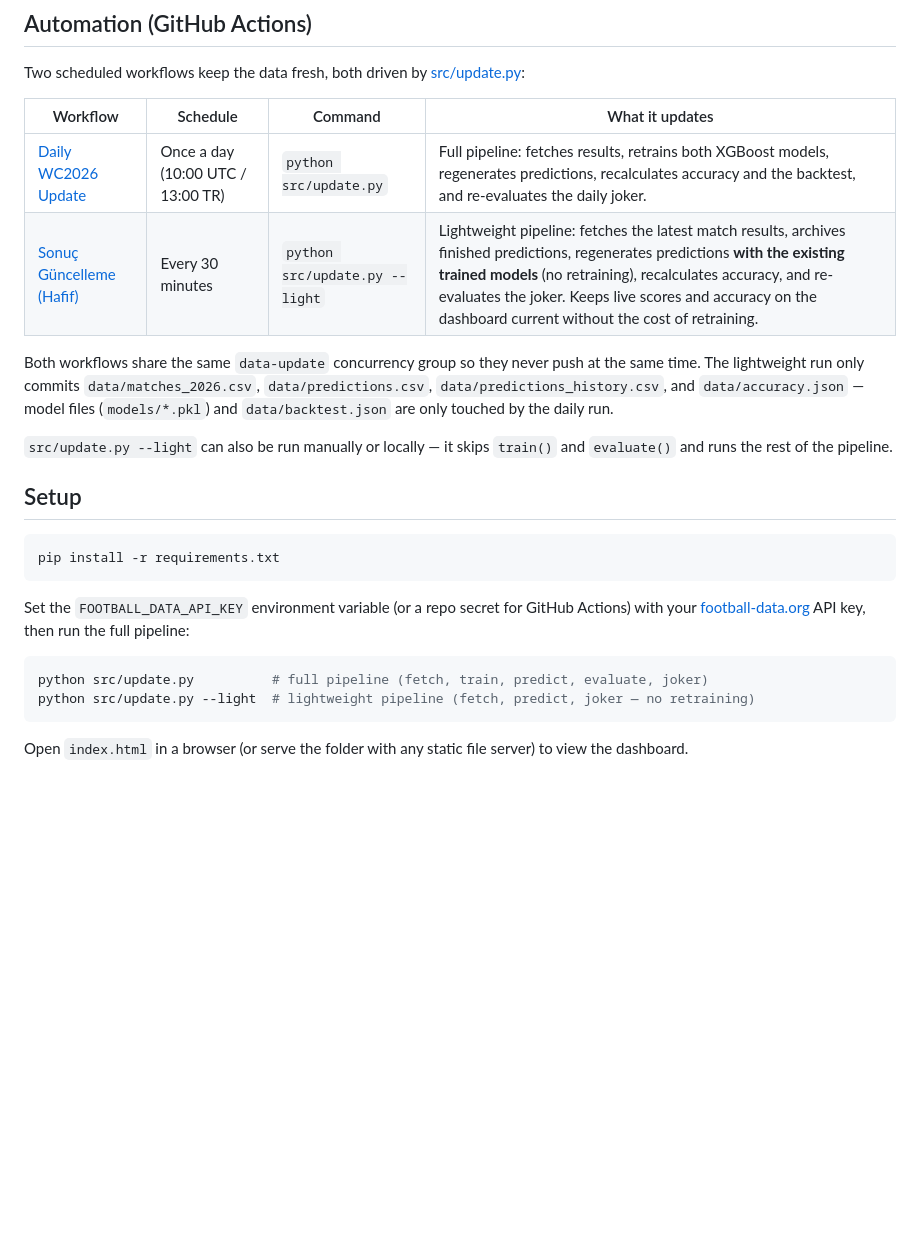
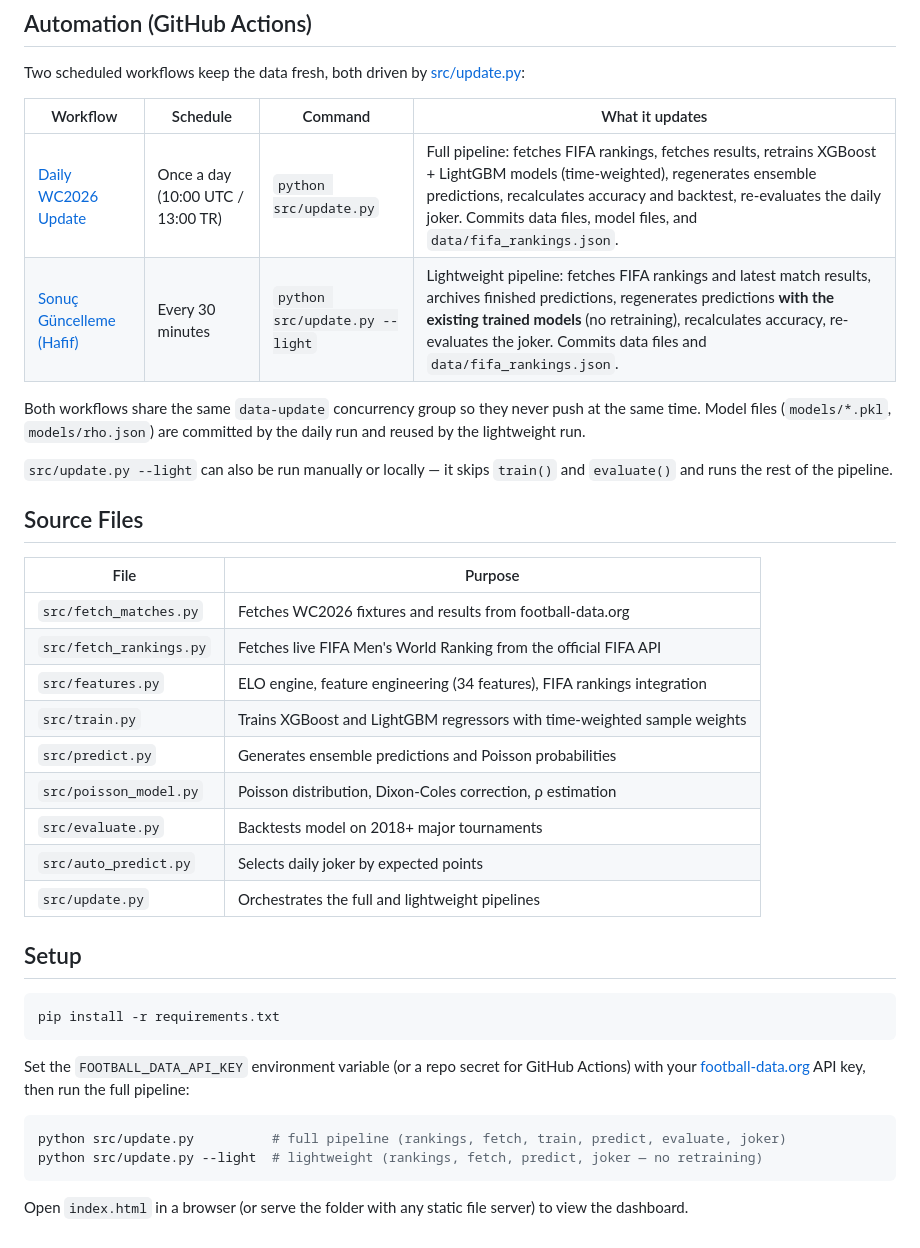
Before and after one commit to umutyyapici/DK-Tahminator, a Markdown page: README.md, the part around one of its changes. GitHub-like rendering; blank space fills up the shorter version.

````diff
--- a/README.md
+++ b/README.md
@@ -51,12 +74,26 @@ Two scheduled workflows keep the data fresh, both driven by [src/update.py](src/
 
 | Workflow | Schedule | Command | What it updates |
 |---|---|---|---|
-| [Daily WC2026 Update](.github/workflows/daily_update.yml) | Once a day (10:00 UTC / 13:00 TR) | `python src/update.py` | Full pipeline: fetches results, retrains both XGBoost models, regenerates predictions, recalculates accuracy and the backtest, and re-evaluates the daily joker. |
-| [Sonuç Güncelleme (Hafif)](.github/workflows/results_update.yml) | Every 30 minutes | `python src/update.py --light` | Lightweight pipeline: fetches the latest match results, archives finished predictions, regenerates predictions **with the existing trained models** (no retraining), recalculates accuracy, and re-evaluates the joker. Keeps live scores and accuracy on the dashboard current without the cost of retraining. |
+| [Daily WC2026 Update](.github/workflows/daily_update.yml) | Once a day (10:00 UTC / 13:00 TR) | `python src/update.py` | Full pipeline: fetches FIFA rankings, fetches results, retrains XGBoost + LightGBM models (time-weighted), regenerates ensemble predictions, recalculates accuracy and backtest, re-evaluates the daily joker. Commits data files, model files, and `data/fifa_rankings.json`. |
+| [Sonuç Güncelleme (Hafif)](.github/workflows/results_update.yml) | Every 30 minutes | `python src/update.py --light` | Lightweight pipeline: fetches FIFA rankings and latest match results, archives finished predictions, regenerates predictions **with the existing trained models** (no retraining), recalculates accuracy, re-evaluates the joker. Commits data files and `data/fifa_rankings.json`. |
 
-Both workflows share the same `data-update` concurrency group so they never push at the same time. The lightweight run only commits `data/matches_2026.csv`, `data/predictions.csv`, `data/predictions_history.csv`, and `data/accuracy.json` — model files (`models/*.pkl`) and `data/backtest.json` are only touched by the daily run.
+Both workflows share the same `data-update` concurrency group so they never push at the same time. Model files (`models/*.pkl`, `models/rho.json`) are committed by the daily run and reused by the lightweight run.
 
 `src/update.py --light` can also be run manually or locally — it skips `train()` and `evaluate()` and runs the rest of the pipeline.
+
+## Source Files
+
+| File | Purpose |
+|------|---------|
+| `src/fetch_matches.py` | Fetches WC2026 fixtures and results from football-data.org |
+| `src/fetch_rankings.py` | Fetches live FIFA Men's World Ranking from the official FIFA API |
+| `src/features.py` | ELO engine, feature engineering (34 features), FIFA rankings integration |
+| `src/train.py` | Trains XGBoost and LightGBM regressors with time-weighted sample weights |
+| `src/predict.py` | Generates ensemble predictions and Poisson probabilities |
+| `src/poisson_model.py` | Poisson distribution, Dixon-Coles correction, ρ estimation |
+| `src/evaluate.py` | Backtests model on 2018+ major tournaments |
+| `src/auto_predict.py` | Selects daily joker by expected points |
+| `src/update.py` | Orchestrates the full and lightweight pipelines |
 
 ## Setup
 
@@ -67,8 +104,8 @@ pip install -r requirements.txt
 Set the `FOOTBALL_DATA_API_KEY` environment variable (or a repo secret for GitHub Actions) with your [football-data.org](https://www.football-data.org) API key, then run the full pipeline:
 
 ```bash
-python src/update.py          # full pipeline (fetch, train, predict, evaluate, joker)
-python src/update.py --light  # lightweight pipeline (fetch, predict, joker — no retraining)
+python src/update.py          # full pipeline (rankings, fetch, train, predict, evaluate, joker)
+python src/update.py --light  # lightweight (rankings, fetch, predict, joker — no retraining)
 ```
 
 Open `index.html` in a browser (or serve the folder with any static file server) to view the dashboard.
````
Also changed, not shown: other parts of README.md (+32 -9 lines).
